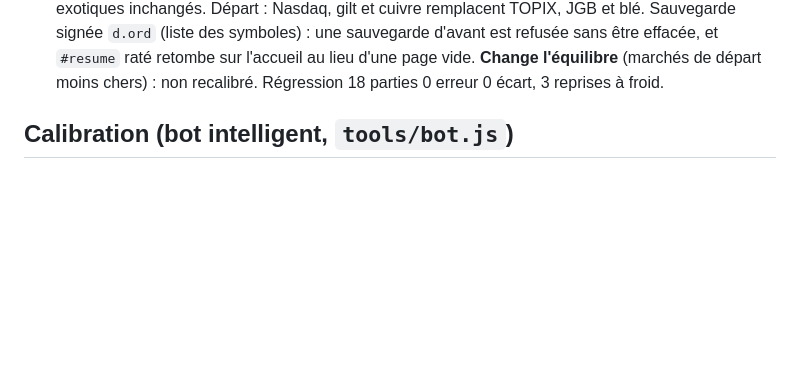
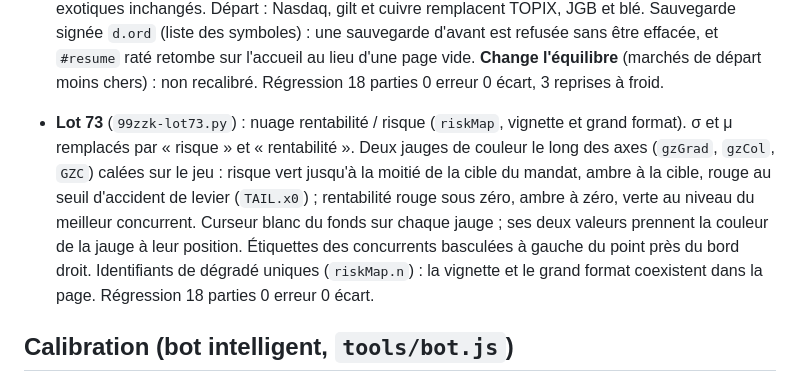
Before and after one commit to adereuddre-tech/le-book, a Markdown page: HANDOFF.md, the part around the change. GitHub-like rendering; blank space fills up the shorter version.

Commit message:
HANDOFF : lot 73

```diff
--- a/HANDOFF.md
+++ b/HANDOFF.md
@@ -707,6 +707,13 @@ Dépôt : `adereuddre-tech/le-book`, branche `main`.
   remplacent TOPIX, JGB et blé. Sauvegarde signée `d.ord` (liste des symboles) : une sauvegarde d'avant est refusée
   sans être effacée, et `#resume` raté retombe sur l'accueil au lieu d'une page vide. **Change l'équilibre**
   (marchés de départ moins chers) : non recalibré. Régression 18 parties 0 erreur 0 écart, 3 reprises à froid.
+- **Lot 73** (`99zzk-lot73.py`) : nuage rentabilité / risque (`riskMap`, vignette et grand format). σ et μ remplacés
+  par « risque » et « rentabilité ». Deux jauges de couleur le long des axes (`gzGrad`, `gzCol`, `GZC`) calées sur
+  le jeu : risque vert jusqu'à la moitié de la cible du mandat, ambre à la cible, rouge au seuil d'accident de levier
+  (`TAIL.x0`) ; rentabilité rouge sous zéro, ambre à zéro, verte au niveau du meilleur concurrent. Curseur blanc du
+  fonds sur chaque jauge ; ses deux valeurs prennent la couleur de la jauge à leur position. Étiquettes des
+  concurrents basculées à gauche du point près du bord droit. Identifiants de dégradé uniques (`riskMap.n`) : la
+  vignette et le grand format coexistent dans la page. Régression 18 parties 0 erreur 0 écart.
 
 ## Calibration (bot intelligent, `tools/bot.js`)
 
```
